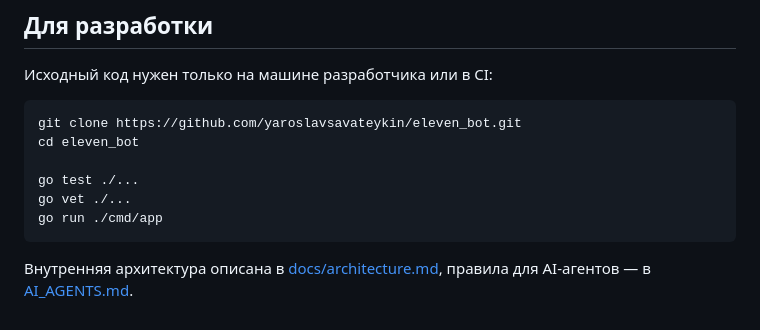
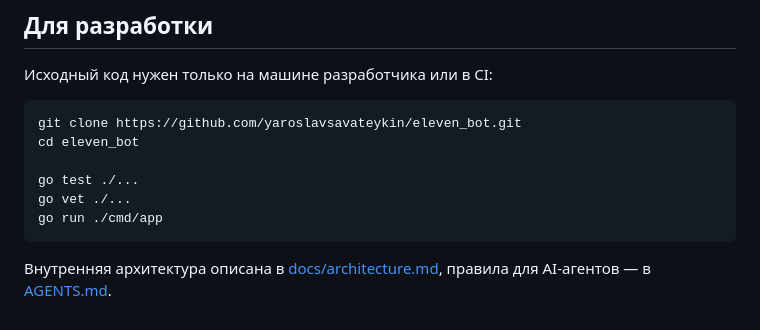
Before and after one commit to yaroslavsavateykin/eleven_bot, a Markdown page: README.md, the part around the change. Rendered like a GitHub page.

````diff
--- a/README.md
+++ b/README.md
@@ -377,4 +377,4 @@ go vet ./...
 go run ./cmd/app
 ```
 
-Внутренняя архитектура описана в [docs/architecture.md](docs/architecture.md), правила для AI-агентов — в [AI_AGENTS.md](AI_AGENTS.md).
+Внутренняя архитектура описана в [docs/architecture.md](docs/architecture.md), правила для AI-агентов — в [AGENTS.md](AGENTS.md).
````
Also changed, not shown: AGENTS.md (added, +110 -0 lines), AI_AGENTS.md (deleted, +0 -78 lines).
